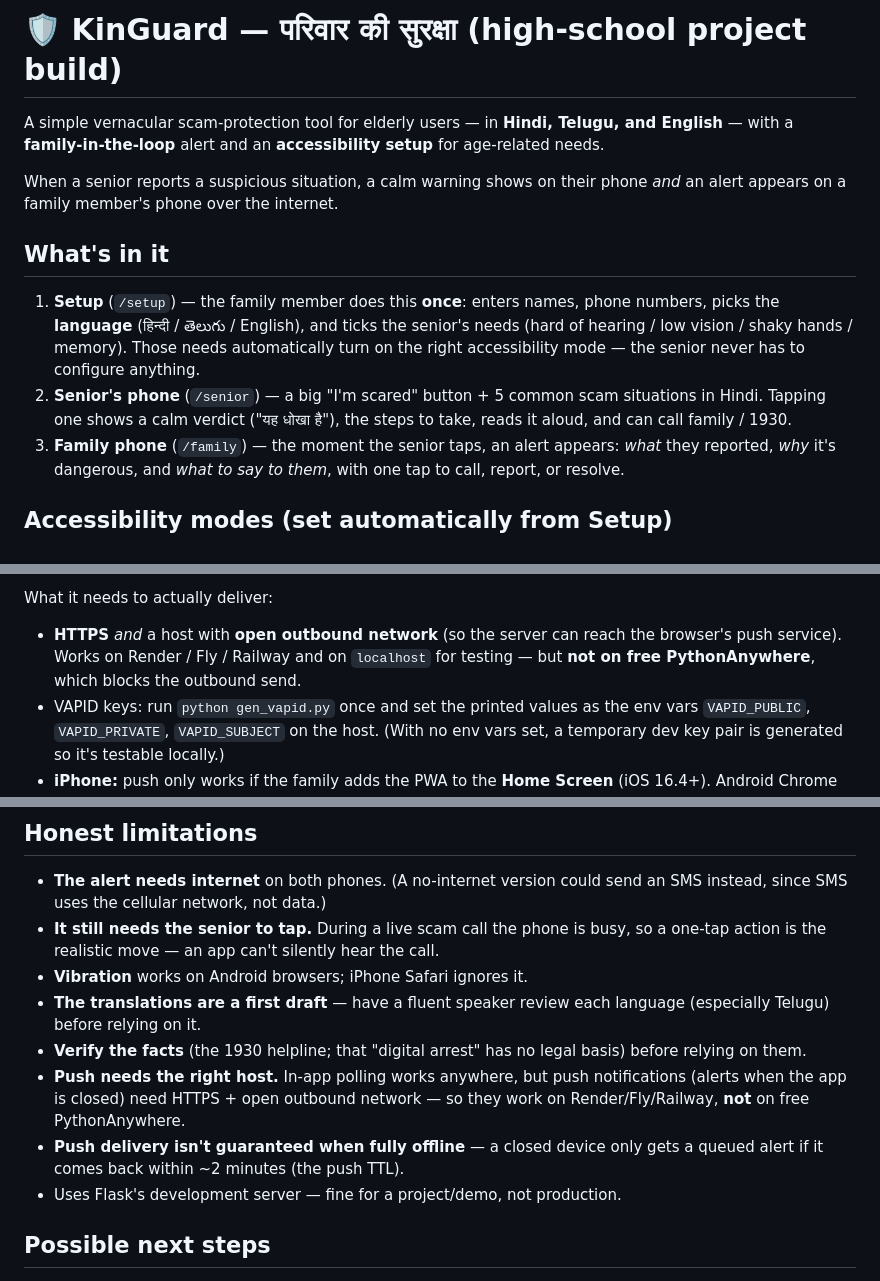
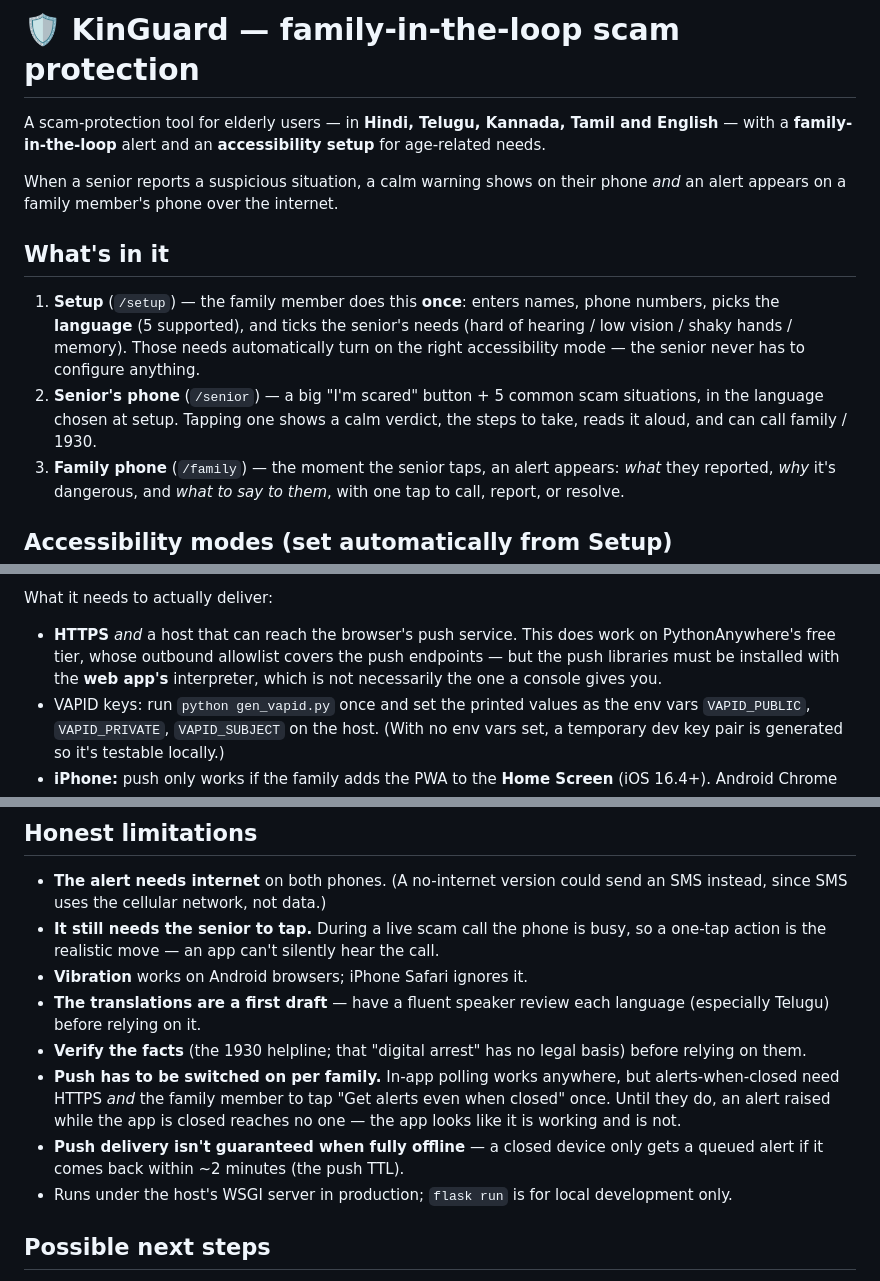
Before and after one commit to mykulkarvt/KinGuard, a Markdown page: README.md, 3 parts joined by grey strips. Drawn GitHub-style.

Commit message:
Correct the README before the repo goes public
Removes the Devanagari and Telugu script from the prose, and fixes the
language list, which still said three languages after Kannada and Tamil
shipped.

Two claims were also false, and both concerned the feature the project exists
for. The README said push notifications do not work on free PythonAnywhere,
which is where this actually runs; they do, and the real obstacle was that the
push libraries have to be installed with the web app's interpreter rather than
whichever one a console happens to provide. And "uses Flask's development
server" has not been true since it moved behind the host's WSGI server.

The limitations section now names the real constraint instead: alerts when the
app is closed require each family member to enable notifications once, and
until they do the app looks like it is working while delivering nothing.

```diff
--- a/README.md
+++ b/README.md
@@ -1,8 +1,8 @@
-# 🛡️ KinGuard — परिवार की सुरक्षा (high-school project build)
+# 🛡️ KinGuard — family-in-the-loop scam protection
 
-A simple vernacular scam-protection tool for elderly users — in **Hindi, Telugu,
-and English** — with a **family-in-the-loop** alert and an **accessibility setup**
-for age-related needs.
+A scam-protection tool for elderly users — in **Hindi, Telugu, Kannada, Tamil and
+English** — with a **family-in-the-loop** alert and an **accessibility setup** for
+age-related needs.
 
 When a senior reports a suspicious situation, a calm warning shows on their phone
 *and* an alert appears on a family member's phone over the internet.
@@ -10,13 +10,13 @@ When a senior reports a suspicious situation, a calm warning shows on their phon
 ## What's in it
 
 1. **Setup** (`/setup`) — the family member does this **once**: enters names,
-   phone numbers, picks the **language** (हिन्दी / తెలుగు / English), and ticks the
+   phone numbers, picks the **language** (5 supported), and ticks the
    senior's needs (hard of hearing / low vision / shaky hands / memory). Those
    needs automatically turn on the right accessibility mode — the senior never
    has to configure anything.
 2. **Senior's phone** (`/senior`) — a big "I'm scared" button + 5 common scam
-   situations in Hindi. Tapping one shows a calm verdict ("यह धोखा है"), the
-   steps to take, reads it aloud, and can call family / 1930.
+   situations, in the language chosen at setup. Tapping one shows a calm verdict,
+   the steps to take, reads it aloud, and can call family / 1930.
 3. **Family phone** (`/family`) — the moment the senior taps, an alert appears:
    *what* they reported, *why* it's dangerous, and *what to say to them*, with
    one tap to call, report, or resolve.
@@ -60,10 +60,10 @@ checks every 3 seconds). Web Push adds a real system notification that arrives
    buzz the family phone even with the app closed.
 
 What it needs to actually deliver:
-- **HTTPS** *and* a host with **open outbound network** (so the server can reach
-  the browser's push service). Works on Render / Fly / Railway and on
-  `localhost` for testing — but **not on free PythonAnywhere**, which blocks the
-  outbound send.
+- **HTTPS** *and* a host that can reach the browser's push service. This does
+  work on PythonAnywhere's free tier, whose outbound allowlist covers the push
+  endpoints — but the push libraries must be installed with the **web app's**
+  interpreter, which is not necessarily the one a console gives you.
 - VAPID keys: run `python gen_vapid.py` once and set the printed values as the
   env vars `VAPID_PUBLIC`, `VAPID_PRIVATE`, `VAPID_SUBJECT` on the host. (With no
   env vars set, a temporary dev key pair is generated so it's testable locally.)
@@ -113,12 +113,14 @@ so both phones can reach it. Then both install the app from that public URL.
   language (especially Telugu) before relying on it.
 - **Verify the facts** (the 1930 helpline; that "digital arrest" has no legal
   basis) before relying on them.
-- **Push needs the right host.** In-app polling works anywhere, but push
-  notifications (alerts when the app is closed) need HTTPS + open outbound
-  network — so they work on Render/Fly/Railway, **not** on free PythonAnywhere.
+- **Push has to be switched on per family.** In-app polling works anywhere, but
+  alerts-when-closed need HTTPS *and* the family member to tap "Get alerts even
+  when closed" once. Until they do, an alert raised while the app is closed
+  reaches no one — the app looks like it is working and is not.
 - **Push delivery isn't guaranteed when fully offline** — a closed device only
   gets a queued alert if it comes back within ~2 minutes (the push TTL).
-- Uses Flask's development server — fine for a project/demo, not production.
+- Runs under the host's WSGI server in production; `flask run` is for local
+  development only.
 
 ## Possible next steps
 
```
Also changed, not shown: other parts of README.md (+1 -1 lines).
